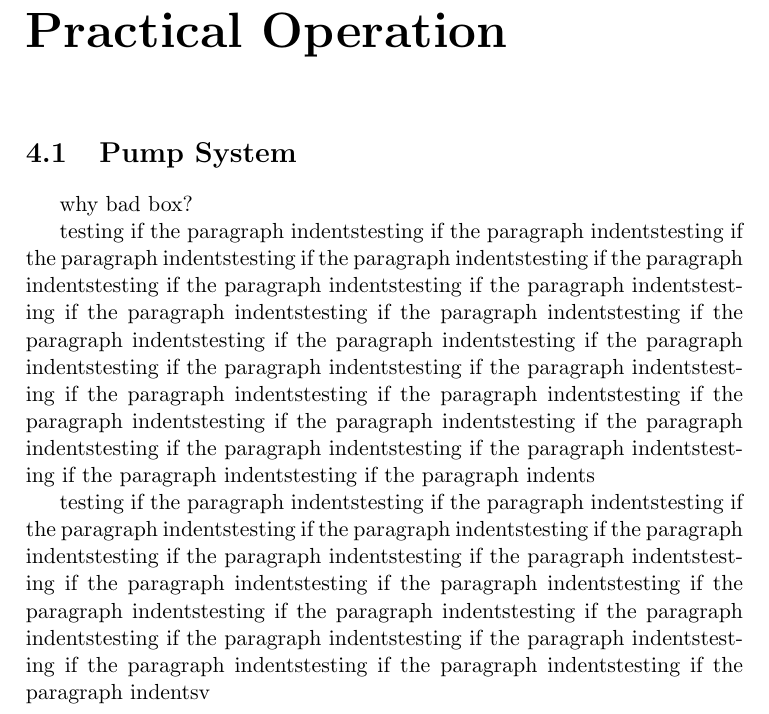
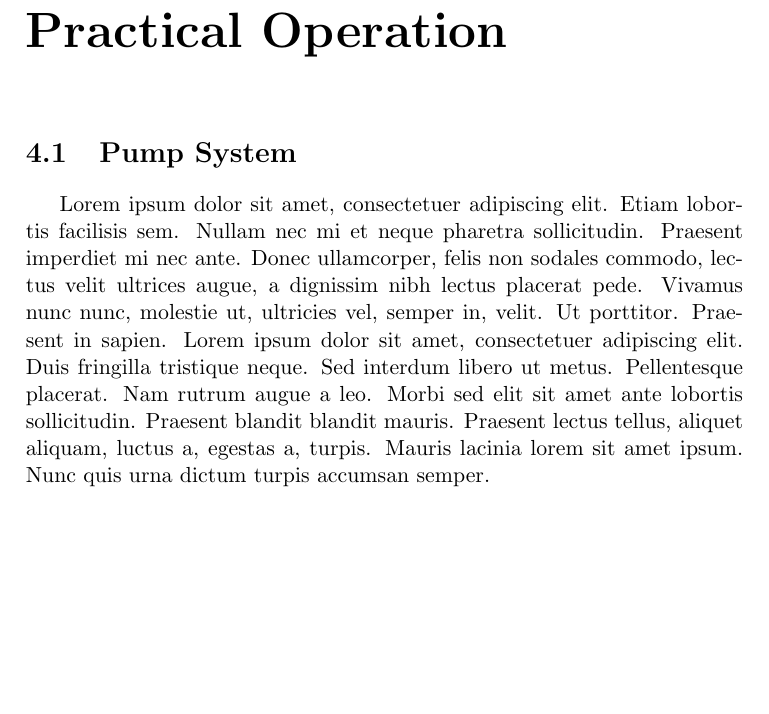
Before and after one commit to ryan-duve/hifrost-manual, a LaTeX thesis (hifrost.tex, which reads practical-op.tex): part of page 27 of 43, cut so that both start at the same text, the shorter picture padded with empty space. Compiled offline with pdfLaTeX.

Commit message:
blindtext

```diff
--- a/practical-op.tex
+++ b/practical-op.tex
@@ -2,9 +2,5 @@
 \label{practical-op}
 
 \section{Pump System}
-why bad box?
 
-testing if the paragraph indentstesting if the paragraph indentstesting if the paragraph indentstesting if the paragraph indentstesting if the paragraph indentstesting if the paragraph indentstesting if the paragraph indentstesting if the paragraph indentstesting if the paragraph indentstesting if the paragraph indentstesting if the paragraph indentstesting if the paragraph indentstesting if the paragraph indentstesting if the paragraph indentstesting if the paragraph indentstesting if the paragraph indentstesting if the paragraph indentstesting if the paragraph indentstesting if the paragraph indentstesting if the paragraph indentstesting if the paragraph indentstesting if the paragraph indentstesting if the paragraph indents
-
-
-testing if the paragraph indentstesting if the paragraph indentstesting if the paragraph indentstesting if the paragraph indentstesting if the paragraph indentstesting if the paragraph indentstesting if the paragraph indentstesting if the paragraph indentstesting if the paragraph indentstesting if the paragraph indentstesting if the paragraph indentstesting if the paragraph indentstesting if the paragraph indentstesting if the paragraph indentstesting if the paragraph indentstesting if the paragraph indentstesting if the paragraph indentsv
+\blindtext
```
